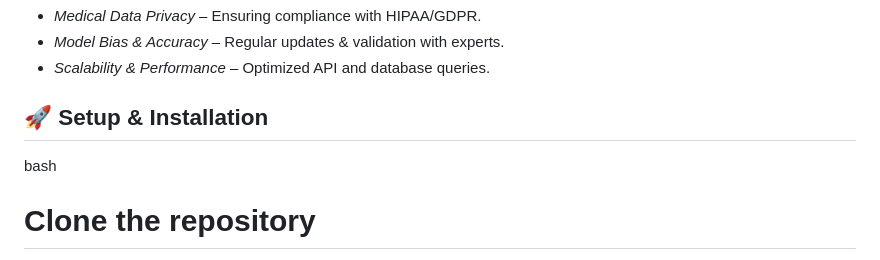
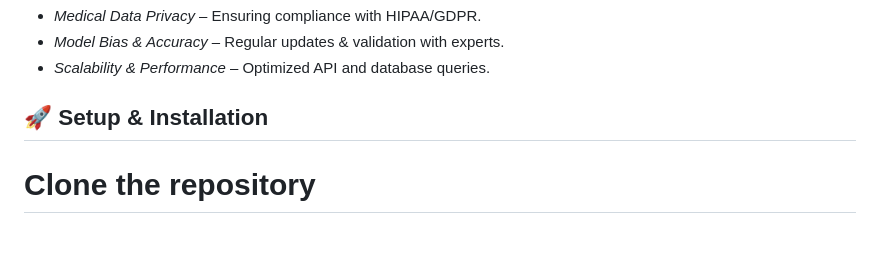
Before and after one commit to ovuiproduction/Clinical-Decison-Support-System, a Markdown page: README.md, the part around the change. GitHub-like rendering.

```diff
--- a/README.md
+++ b/README.md
@@ -100,7 +100,7 @@ CDSS/
 - *Scalability & Performance* – Optimized API and database queries.
 
 ## 🚀 Setup & Installation
-bash
+
 # Clone the repository
 git clone https://github.com/ovuiproduction/VishwakarmaUnitedDevelopers_AB2_03
 cd clinical-cdss
```
